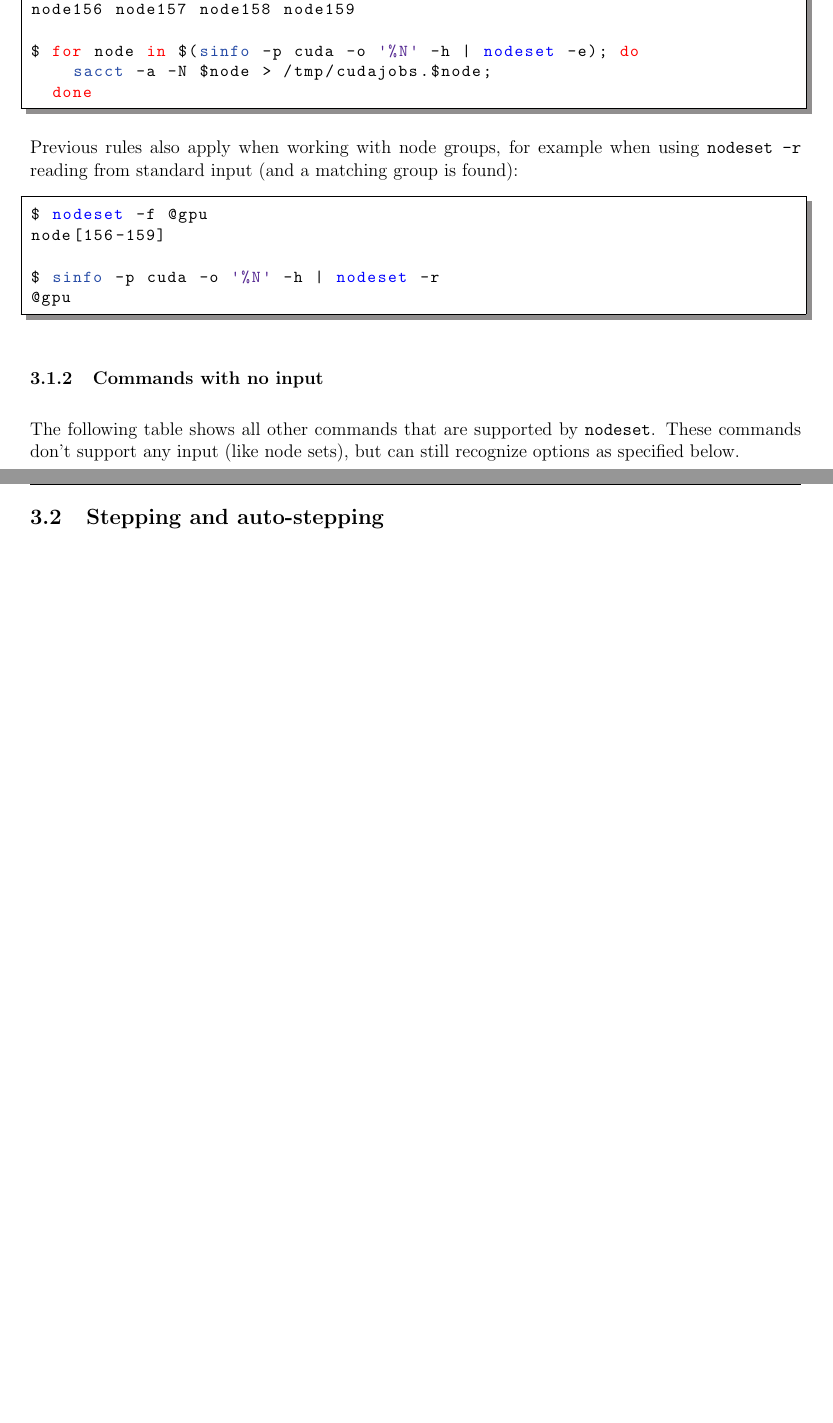
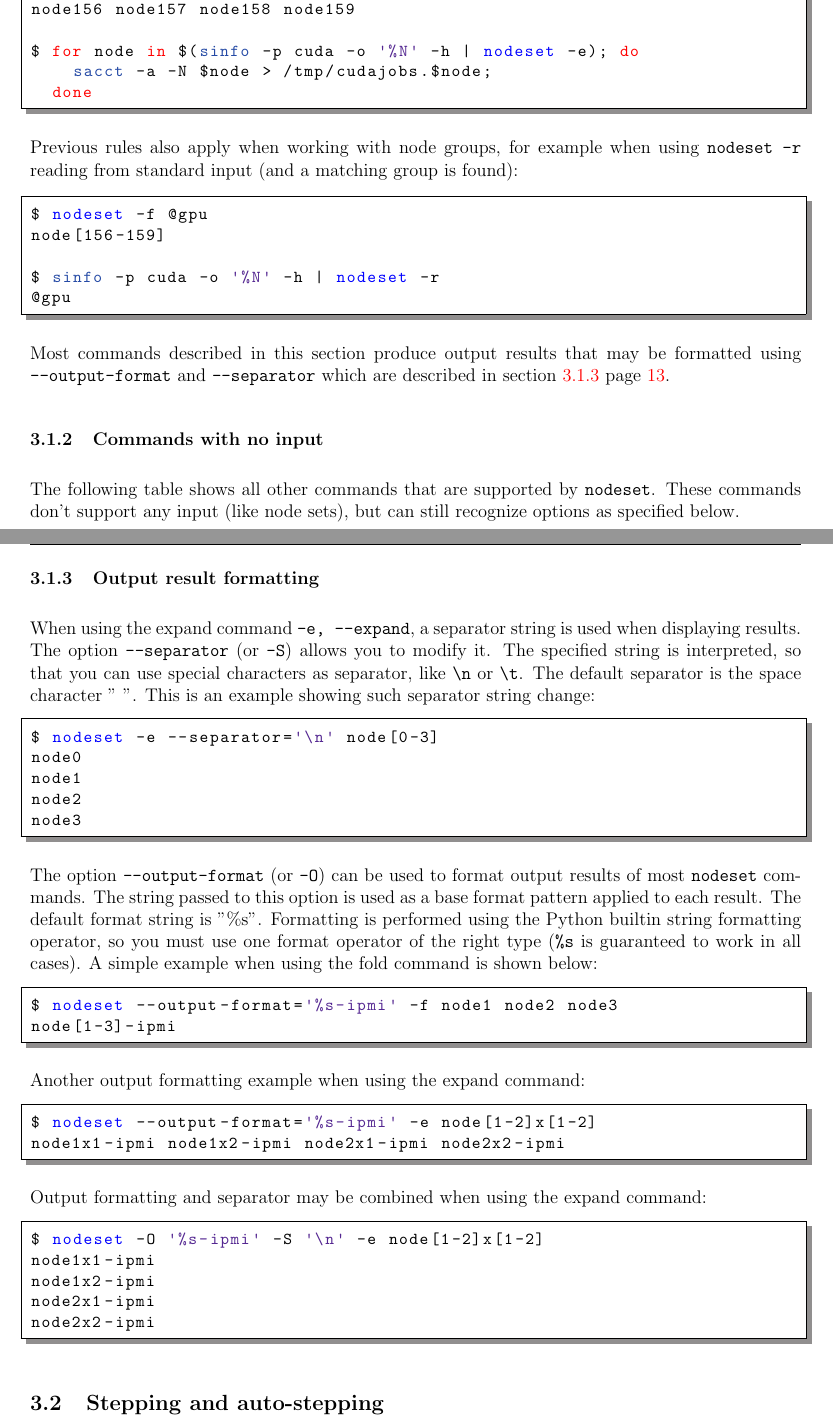
Before and after one commit to cea-hpc/clustershell, a LaTeX document (doc/guide/ClusterShell_UserGuide_EN.tex): two parts of pages 13 and 14 of 59 before the commit and two parts of pages 13 and 14 of 60 after it, joined at a grey line, cut so that both start at the same text, the shorter picture padded with empty space. Compiled offline with pdfLaTeX; a missing bibliography style is replaced by a similar one.

Commit message:
nodeset: add -O / --output-format option
This option may be used along with --expand/fold/count/regroup in both
nodeset or rangeset modes to modify result output format. May also be
used in conjunction with --separator for a complete output
customization.

Closes #246

Change-Id: I12668995ef9dfa5ffb67cfda30390f3b638c45e7

```diff
--- a/doc/guide/ClusterShell_UserGuide_EN.tex
+++ b/doc/guide/ClusterShell_UserGuide_EN.tex
@@ -59,7 +59,7 @@
   /Producer (pdfLaTeX)
   /Author (S. THIELL)
   /CreationDate (D:20110912)
-  /ModDate (D: 20150402)
+  /ModDate (D: 20150422)
   /Keywords (ClusterShell, clush, shell, nodeset, Python, HPC, Linux)
 }
 
@@ -416,8 +416,10 @@ $ sinfo -p cuda -o '%N' -h | nodeset -r
 @gpu
 \end{lstlisting}
 
+Most commands described in this section produce output results that may be formatted using \verb+--output-format+ and \verb+--separator+ which are described in section~\ref{nodeset-commands-formatting} page~\pageref{nodeset-commands-formatting}.
 
 \subsubsection{Commands with no input}
+\label{nodeset-commands-noinput}
 
 The following table shows all other commands that are supported by \nodeset. These commands don't support any input (like node sets), but can still recognize options as specified below.
 \label{nodeset-grpcmd}
@@ -435,6 +437,44 @@ The following table shows all other commands that are supported by \nodeset. The
 \end{tabular}
 \end{center}
 
+\subsubsection{Output result formatting}
+\label{nodeset-commands-formatting}
+
+When using the expand command \verb+-e, --expand+, a separator string is used when displaying results. The option \verb+--separator+ (or~\verb+-S+) allows you to modify it. The specified string is interpreted, so that you can use special characters as separator, like \verb+\n+ or \verb+\t+. The default separator is the space character\mbox{ " "}. This is an example showing such separator string change:
+\medskip
+\begin{lstlisting}[breaklines=true, breakatwhitespace=true]
+$ nodeset -e --separator='\n' node[0-3]
+node0
+node1
+node2
+node3
+\end{lstlisting}
+
+The option \verb+--output-format+ (or~\verb+-O+) can be used to format output results of most \nodeset commands. The string passed to this option is used as a base format pattern applied to each result. The default format string is\mbox{ "\%s"}. Formatting is performed using the Python builtin string formatting operator, so you must use one format operator of the right type (\verb+%s+ is guaranteed to work in all cases). A simple example when using the fold command is shown below:
+\medskip
+\begin{lstlisting}[breaklines=true, breakatwhitespace=true]
+$ nodeset --output-format='%s-ipmi' -f node1 node2 node3
+node[1-3]-ipmi
+\end{lstlisting}
+
+Another output formatting example when using the expand command:
+\medskip
+\begin{lstlisting}[breaklines=true, breakatwhitespace=true]
+$ nodeset --output-format='%s-ipmi' -e node[1-2]x[1-2]
+node1x1-ipmi node1x2-ipmi node2x1-ipmi node2x2-ipmi
+\end{lstlisting}
+
+Output formatting and separator may be combined when using the expand command:
+\medskip
+\begin{lstlisting}[breaklines=true, breakatwhitespace=true]
+$ nodeset -O '%s-ipmi' -S '\n' -e node[1-2]x[1-2]
+node1x1-ipmi
+node1x2-ipmi
+node2x1-ipmi
+node2x2-ipmi
+\end{lstlisting}
+
+
 \subsection{Stepping and auto-stepping}
 \label{nodeset-stepping}
 
```
Also changed, not shown: doc/guide/ClusterShell_UserGuide_EN.tex (7 more changed lines), 4 other files.
